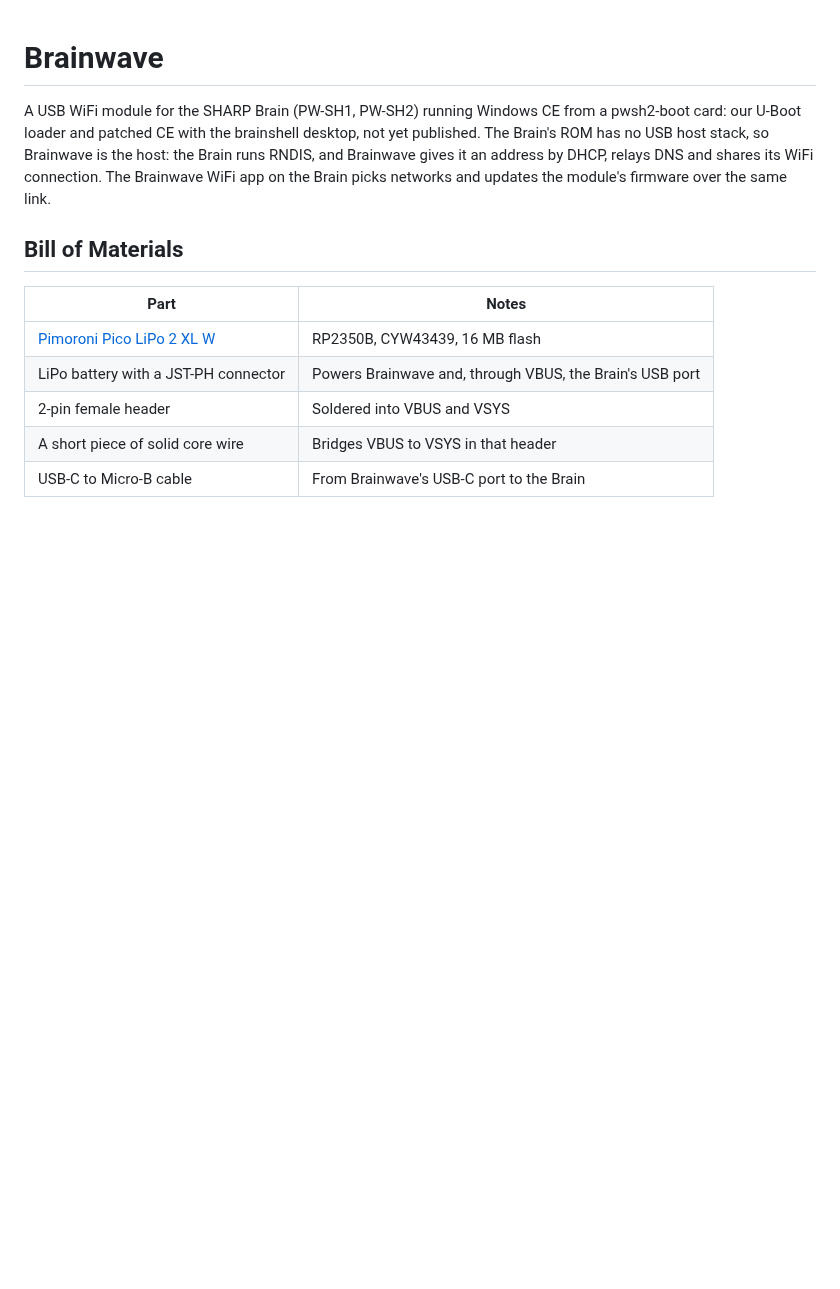
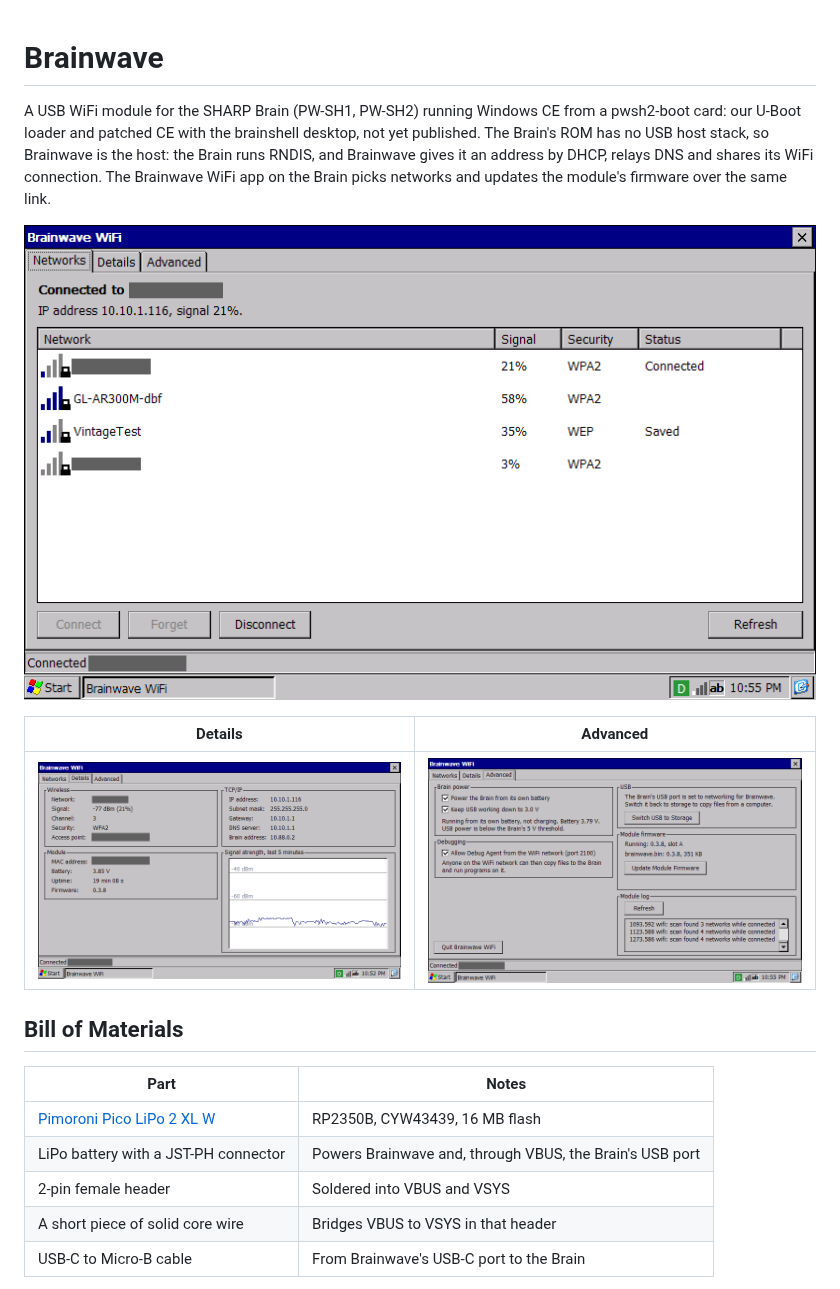
Before and after one commit to Gadgetoid/brainwave, a Markdown page: README.md, the part around the change. Drawn GitHub-style; pictures changed too: docs/images/advanced.png (added), docs/images/details.png (added), docs/images/networks.png (added); blank space fills up the shorter version.

Commit message:
Add screenshots of the app to the README

```diff
--- a/README.md
+++ b/README.md
@@ -1,6 +1,12 @@
 # Brainwave
 
 A USB WiFi module for the SHARP Brain (PW-SH1, PW-SH2) running Windows CE from a pwsh2-boot card: our U-Boot loader and patched CE with the brainshell desktop, not yet published. The Brain's ROM has no USB host stack, so Brainwave is the host: the Brain runs RNDIS, and Brainwave gives it an address by DHCP, relays DNS and shares its WiFi connection. The Brainwave WiFi app on the Brain picks networks and updates the module's firmware over the same link.
+
+![Networks](docs/images/networks.png)
+
+| Details | Advanced |
+| --- | --- |
+| ![Details](docs/images/details.png) | ![Advanced](docs/images/advanced.png) |
 
 ## Bill of Materials
 
```
